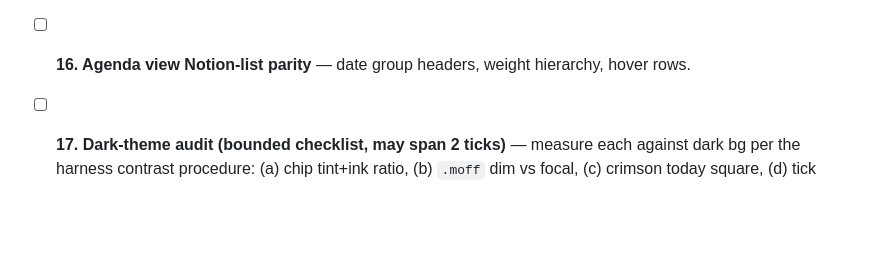
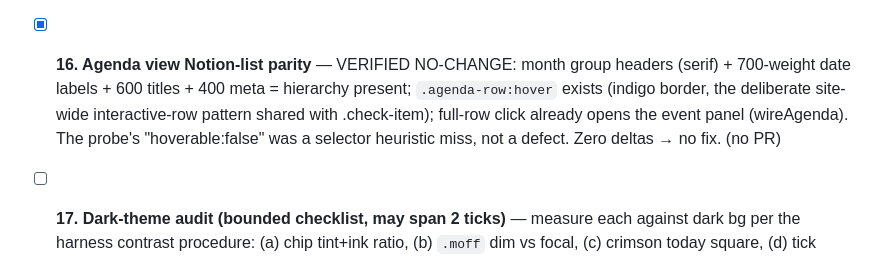
Before and after one commit to Sizbei/japan-working-holiday, a Markdown page: specs/plans/2026-07-10-twenty-stages.md, the part around the change. Drawn GitHub-style; blank space fills up the shorter version.

Commit message:
docs(plan): stage 16 verified no-change — agenda already has Notion-list affordances (#97)
Fresh evidence: month group headers + weight hierarchy (700 date /
600 title / 400 meta) present; .agenda-row:hover exists (deliberate
shared interactive-row pattern with .check-item); full-row click opens
the panel (wireAgenda). Probe's hoverable:false was a heuristic miss.
Vibes rule: zero measured deltas, no fix.

Co-authored-by: WHV Guide <whv-guide@users.noreply.github.com>

```diff
--- a/specs/plans/2026-07-10-twenty-stages.md
+++ b/specs/plans/2026-07-10-twenty-stages.md
@@ -63,7 +63,11 @@ reproduce gets ticked "verified non-issue" with evidence. Parity reference (dura
   labels visible). Fix: real mode CHANGES reset the window scroll (data re-renders keep it —
   verified 120px preserved). After: winY 0, head fully visible, 7/7 labels. Mini-matrix green.
   (PR #96)
-- [ ] **16. Agenda view Notion-list parity** — date group headers, weight hierarchy, hover rows.
+- [x] **16. Agenda view Notion-list parity** — VERIFIED NO-CHANGE: month group headers (serif) +
+  700-weight date labels + 600 titles + 400 meta = hierarchy present; `.agenda-row:hover`
+  exists (indigo border, the deliberate site-wide interactive-row pattern shared with
+  .check-item); full-row click already opens the event panel (wireAgenda). The probe's
+  "hoverable:false" was a selector heuristic miss, not a defect. Zero deltas → no fix. (no PR)
 - [ ] **17. Dark-theme audit (bounded checklist, may span 2 ticks)** — measure each against dark
   bg per the harness contrast procedure: (a) chip tint+ink ratio, (b) `.moff` dim vs focal,
   (c) crimson today square, (d) tick visibility, (e) chip hover tint. Stage ticks when all five
```
